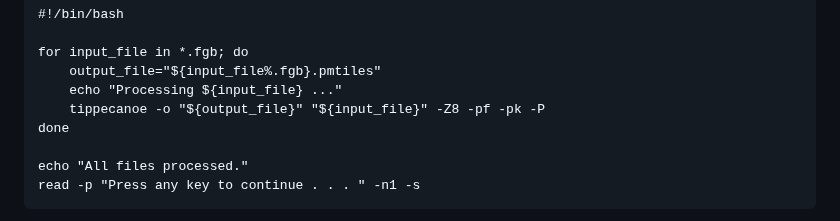
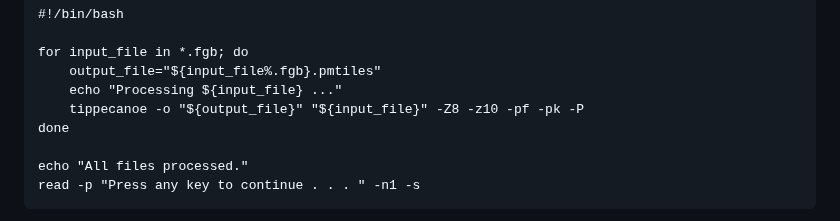
Before and after one commit to shi-works/akita-earthquake-damage-map-on-maplibre-gl-js, a Markdown page: README.md, the part around the change. GitHub-like rendering.

```diff
--- a/README.md
+++ b/README.md
@@ -100,7 +100,7 @@ https://shi-works.github.io/akita-earthquake-damage-map-on-maplibre-gl-js/
 for input_file in *.fgb; do
     output_file="${input_file%.fgb}.pmtiles"
     echo "Processing ${input_file} ..."
-    tippecanoe -o "${output_file}" "${input_file}" -Z8 -pf -pk -P
+    tippecanoe -o "${output_file}" "${input_file}" -Z8 -z10 -pf -pk -P
 done
 
 echo "All files processed."
```
